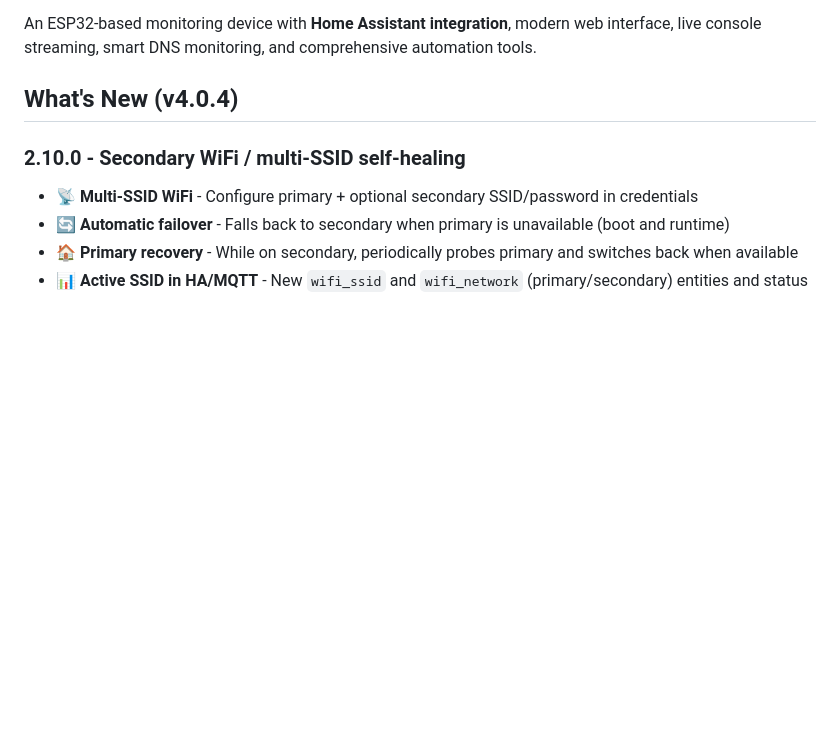
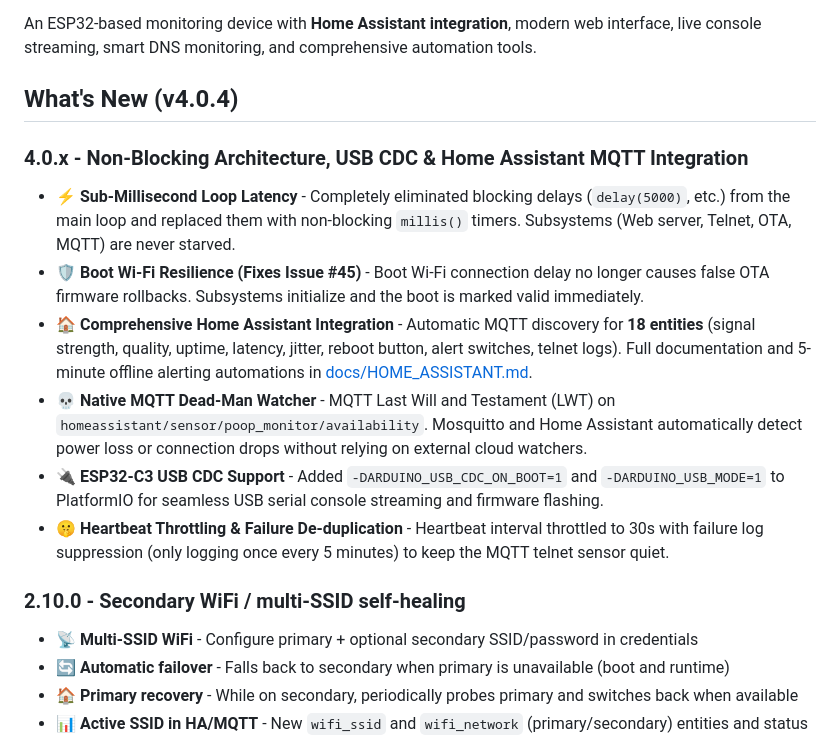
Before and after one commit to Josh-Archer/ESP32-Smart-Monitor, a Markdown page: README.md, the part around the change. Rendered like a GitHub page; blank space fills up the shorter version.

Commit message:
docs: add Home Assistant MQTT integration guide, 5-min dead-man alert, and v4.0.x architecture updates

```diff
--- a/README.md
+++ b/README.md
@@ -3,6 +3,15 @@
 An ESP32-based monitoring device with **Home Assistant integration**, modern web interface, live console streaming, smart DNS monitoring, and comprehensive automation tools.
 
 ## What's New (v4.0.4)
+
+### 4.0.x - Non-Blocking Architecture, USB CDC & Home Assistant MQTT Integration
+
+- **⚡ Sub-Millisecond Loop Latency** - Completely eliminated blocking delays (`delay(5000)`, etc.) from the main loop and replaced them with non-blocking `millis()` timers. Subsystems (Web server, Telnet, OTA, MQTT) are never starved.
+- **🛡️ Boot Wi-Fi Resilience (Fixes Issue #45)** - Boot Wi-Fi connection delay no longer causes false OTA firmware rollbacks. Subsystems initialize and the boot is marked valid immediately.
+- **🏠 Comprehensive Home Assistant Integration** - Automatic MQTT discovery for **18 entities** (signal strength, quality, uptime, latency, jitter, reboot button, alert switches, telnet logs). Full documentation and 5-minute offline alerting automations in [docs/HOME_ASSISTANT.md](docs/HOME_ASSISTANT.md).
+- **💀 Native MQTT Dead-Man Watcher** - MQTT Last Will and Testament (LWT) on `homeassistant/sensor/poop_monitor/availability`. Mosquitto and Home Assistant automatically detect power loss or connection drops without relying on external cloud watchers.
+- **🔌 ESP32-C3 USB CDC Support** - Added `-DARDUINO_USB_CDC_ON_BOOT=1` and `-DARDUINO_USB_MODE=1` to PlatformIO for seamless USB serial console streaming and firmware flashing.
+- **🤫 Heartbeat Throttling & Failure De-duplication** - Heartbeat interval throttled to 30s with failure log suppression (only logging once every 5 minutes) to keep the MQTT telnet sensor quiet.
 
 ### 2.10.0 - Secondary WiFi / multi-SSID self-healing
 
```
Also changed, not shown: docs/HEARTBEAT.md (+5 -3 lines), docs/HOME_ASSISTANT.md (added, +162 -0 lines).
